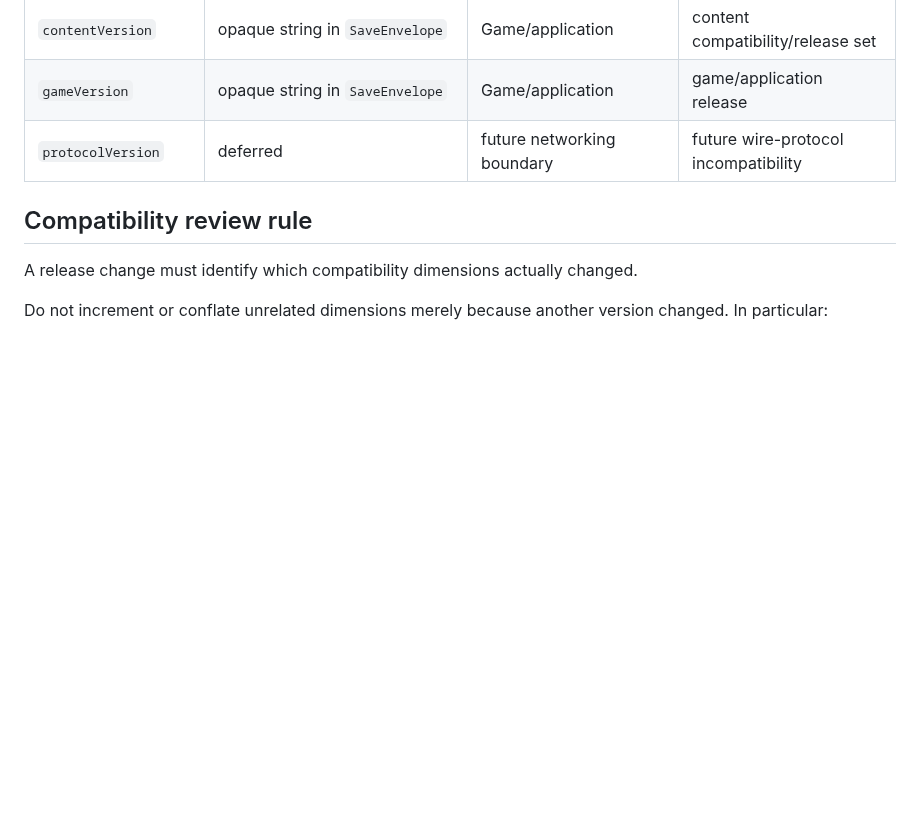
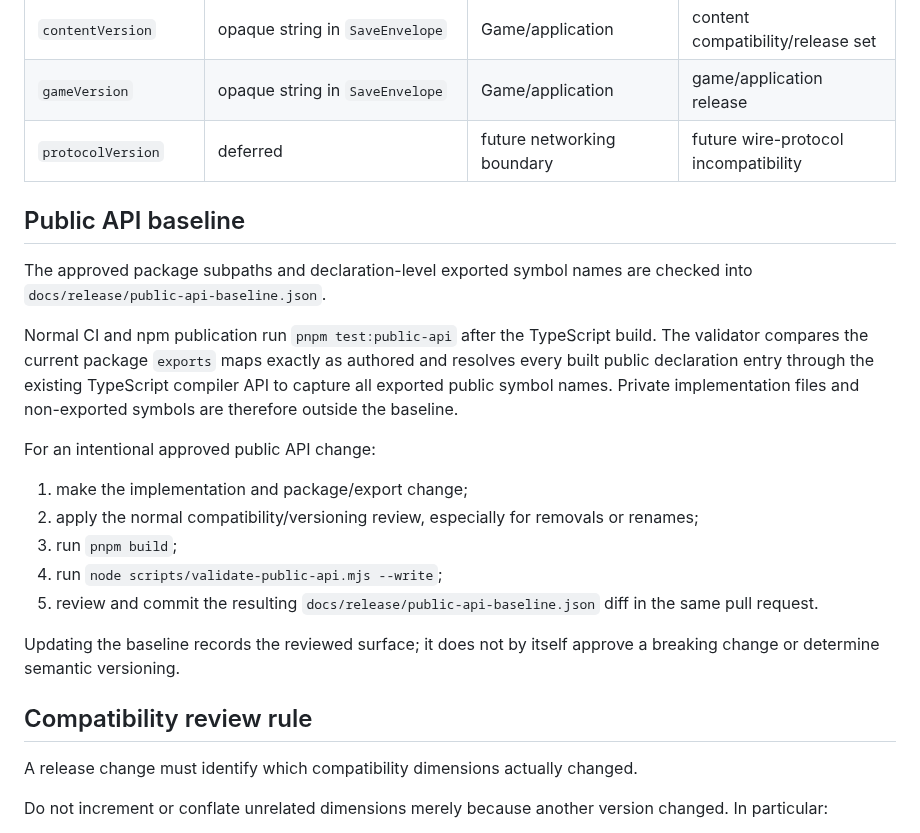
Before and after one commit to drakeshard/web-foundation, a Markdown page: docs/release/versioning.md, the part around the change. Rendered like a GitHub page; blank space fills up the shorter version.

Commit message:
docs: define intentional public API baseline updates

```diff
--- a/docs/release/versioning.md
+++ b/docs/release/versioning.md
@@ -132,6 +132,22 @@ If a future networking boundary is admitted, its protocol compatibility/version
 | `gameVersion` | opaque string in `SaveEnvelope` | Game/application | game/application release |
 | `protocolVersion` | deferred | future networking boundary | future wire-protocol incompatibility |
 
+## Public API baseline
+
+The approved package subpaths and declaration-level exported symbol names are checked into `docs/release/public-api-baseline.json`.
+
+Normal CI and npm publication run `pnpm test:public-api` after the TypeScript build. The validator compares the current package `exports` maps exactly as authored and resolves every built public declaration entry through the existing TypeScript compiler API to capture all exported public symbol names. Private implementation files and non-exported symbols are therefore outside the baseline.
+
+For an intentional approved public API change:
+
+1. make the implementation and package/export change;
+2. apply the normal compatibility/versioning review, especially for removals or renames;
+3. run `pnpm build`;
+4. run `node scripts/validate-public-api.mjs --write`;
+5. review and commit the resulting `docs/release/public-api-baseline.json` diff in the same pull request.
+
+Updating the baseline records the reviewed surface; it does not by itself approve a breaking change or determine semantic versioning.
+
 ## Compatibility review rule
 
 A release change must identify which compatibility dimensions actually changed.
```
